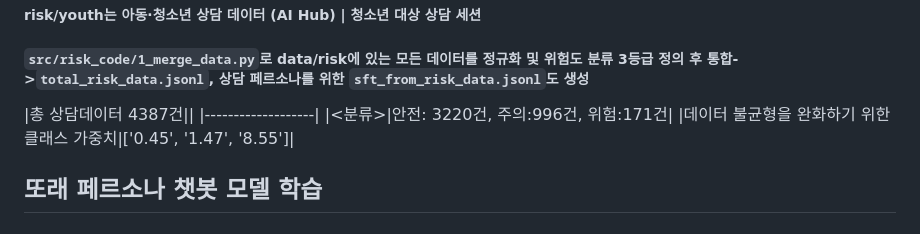
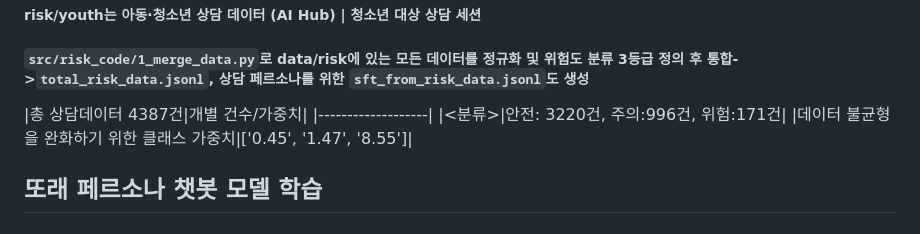
Before and after one commit to danu9327/Tiki-Tak-A, a Markdown page: data/README.md, the part around the change. Rendered like a GitHub page.

Commit message:
6차 정리 완료

```diff
--- a/data/README.md
+++ b/data/README.md
@@ -47,7 +47,7 @@ data/
 ##### risk/psych/는 심리상담 데이터 (AI Hub) | 우울증 등 심리 상담 세션
 ##### risk/youth는 아동·청소년 상담 데이터 (AI Hub) | 청소년 대상 상담 세션
 ##### `src/risk_code/1_merge_data.py`로 data/risk에 있는 모든 데이터를 정규화 및 위험도 분류 3등급 정의 후 통합->`total_risk_data.jsonl`, 상담 페르소나를 위한 `sft_from_risk_data.jsonl`도 생성
-|총 상담데이터 4387건||
+|총 상담데이터 4387건|개별 건수/가중치|
 |-------------------|
 |<분류>|안전: 3220건, 주의:996건, 위험:171건|
 |데이터 불균형을 완화하기 위한 클래스 가중치|['0.45', '1.47', '8.55']|
```
